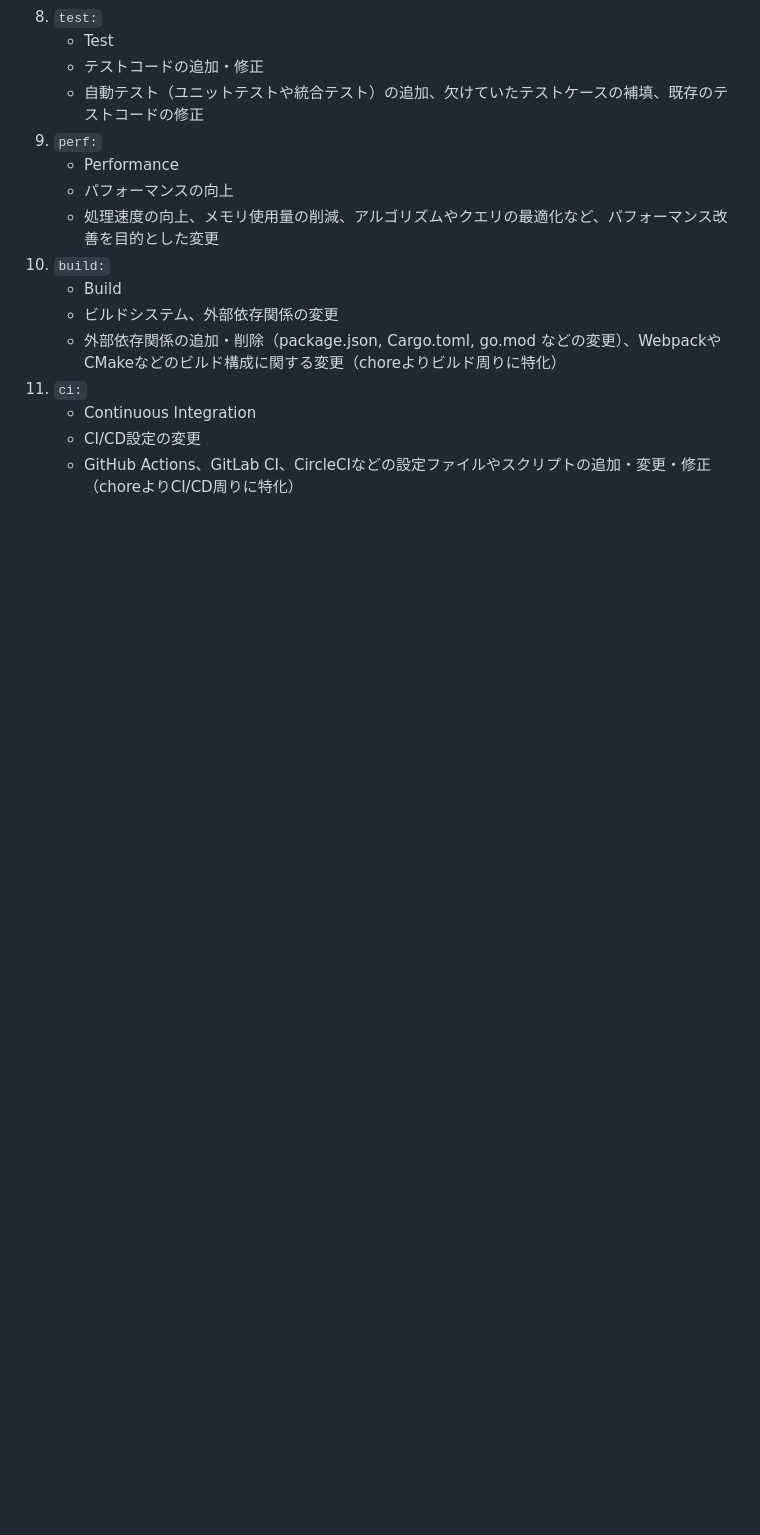
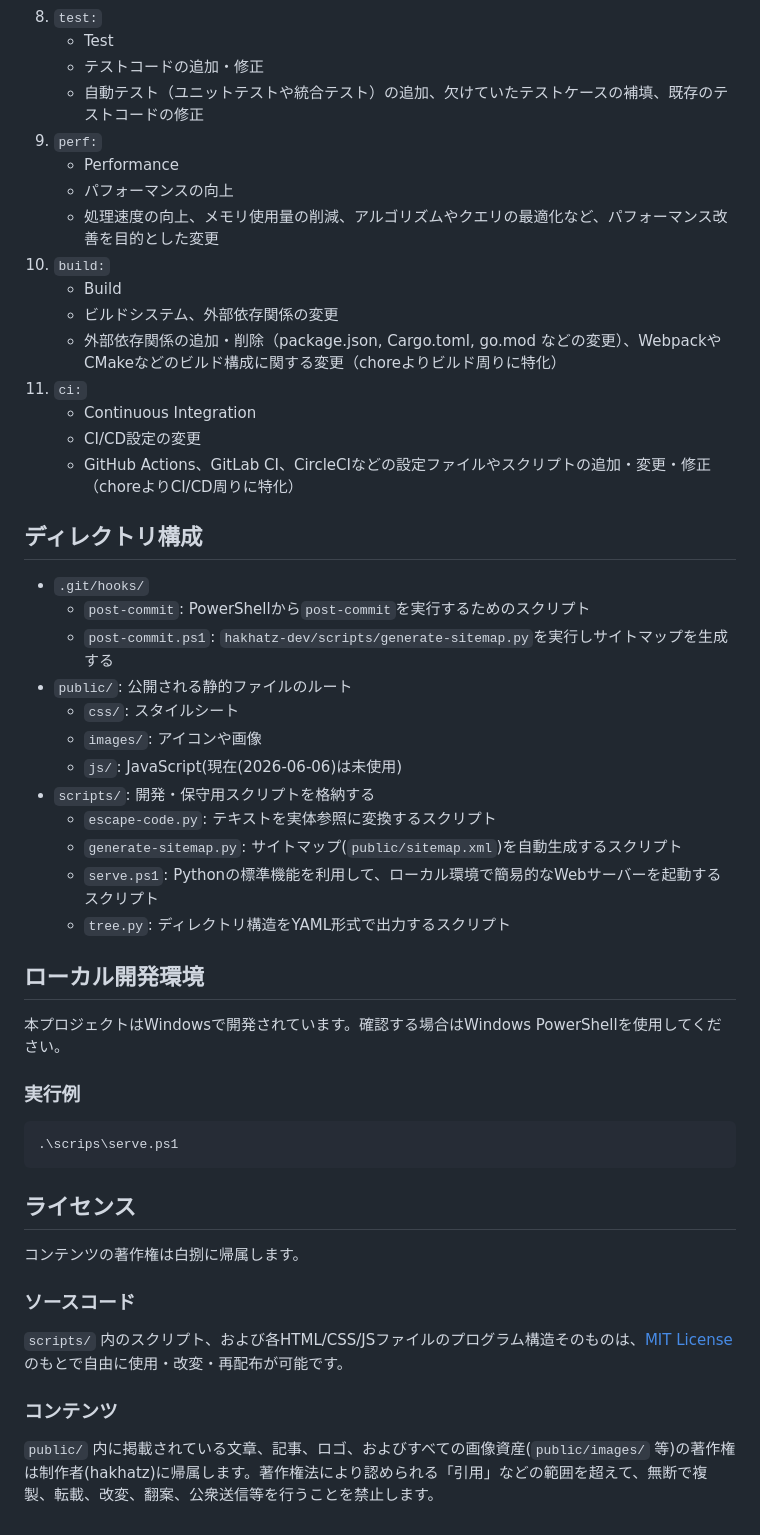
Before and after one commit to hakhatz2486/hakhatz-dev, a Markdown page: README.md, the part around the change. Drawn GitHub-style; blank space fills up the shorter version.

Commit message:
docs: README.mdを更新

````diff
--- a/README.md
+++ b/README.md
@@ -56,3 +56,40 @@
     - Continuous Integration
     - CI/CD設定の変更
     - GitHub Actions、GitLab CI、CircleCIなどの設定ファイルやスクリプトの追加・変更・修正（choreよりCI/CD周りに特化）
+
+## ディレクトリ構成
+
+- `.git/hooks/`
+    - `post-commit`: PowerShellから`post-commit`を実行するためのスクリプト
+    - `post-commit.ps1`: `hakhatz-dev/scripts/generate-sitemap.py`を実行しサイトマップを生成する
+- `public/`: 公開される静的ファイルのルート
+    - `css/`: スタイルシート
+    - `images/`: アイコンや画像
+    - `js/`: JavaScript(現在(2026-06-06)は未使用)
+- `scripts/`: 開発・保守用スクリプトを格納する
+    - `escape-code.py`: テキストを実体参照に変換するスクリプト
+    - `generate-sitemap.py`: サイトマップ(`public/sitemap.xml`)を自動生成するスクリプト
+    - `serve.ps1`: Pythonの標準機能を利用して、ローカル環境で簡易的なWebサーバーを起動するスクリプト
+    - `tree.py`: ディレクトリ構造をYAML形式で出力するスクリプト
+
+## ローカル開発環境
+
+本プロジェクトはWindowsで開発されています。確認する場合はWindows PowerShellを使用してください。
+
+### 実行例
+
+```PowerShell
+.\scrips\serve.ps1
+```
+
+## ライセンス
+
+コンテンツの著作権は白捌に帰属します。
+
+### ソースコード
+
+`scripts/` 内のスクリプト、および各HTML/CSS/JSファイルのプログラム構造そのものは、[MIT License](LICENSE) のもとで自由に使用・改変・再配布が可能です。
+
+### コンテンツ
+
+`public/` 内に掲載されている文章、記事、ロゴ、およびすべての画像資産(`public/images/` 等)の著作権は制作者(hakhatz)に帰属します。著作権法により認められる「引用」などの範囲を超えて、無断で複製、転載、改変、翻案、公衆送信等を行うことを禁止します。
````
